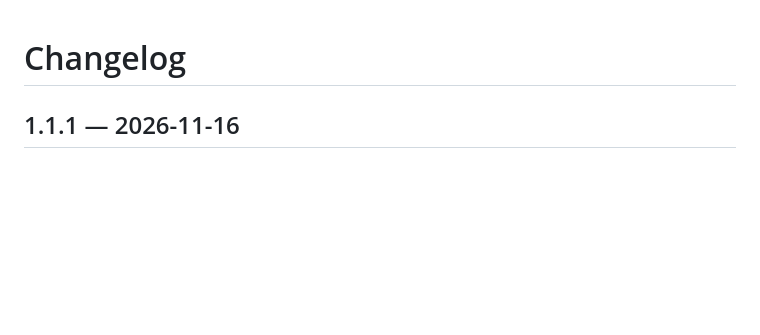
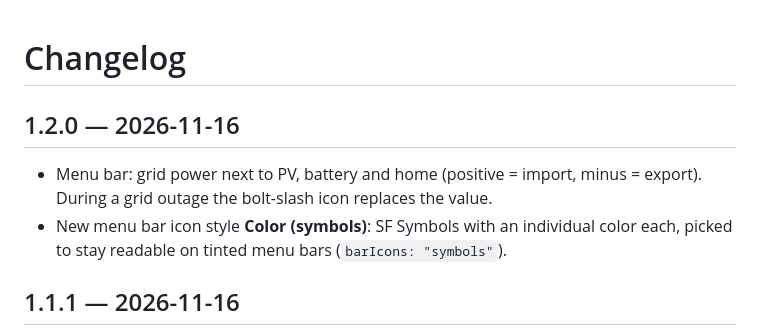
Before and after one commit to bms8197/macos-deye-menubar-widget, a Markdown page: CHANGELOG.md, the part around the change. GitHub-like rendering; blank space fills up the shorter version.

```diff
--- a/CHANGELOG.md
+++ b/CHANGELOG.md
@@ -1,4 +1,9 @@
 # Changelog
+
+## 1.2.0 — 2026-11-16
+
+- Menu bar: grid power next to PV, battery and home (positive = import, minus = export). During a grid outage the bolt-slash icon replaces the value.
+- New menu bar icon style **Color (symbols)**: SF Symbols with an individual color each, picked to stay readable on tinted menu bars (`barIcons: "symbols"`).
 
 ## 1.1.1 — 2026-11-16
 
```
Also changed, not shown: README.md (+5 -4 lines), docs/menubar.png, 4 other files.
